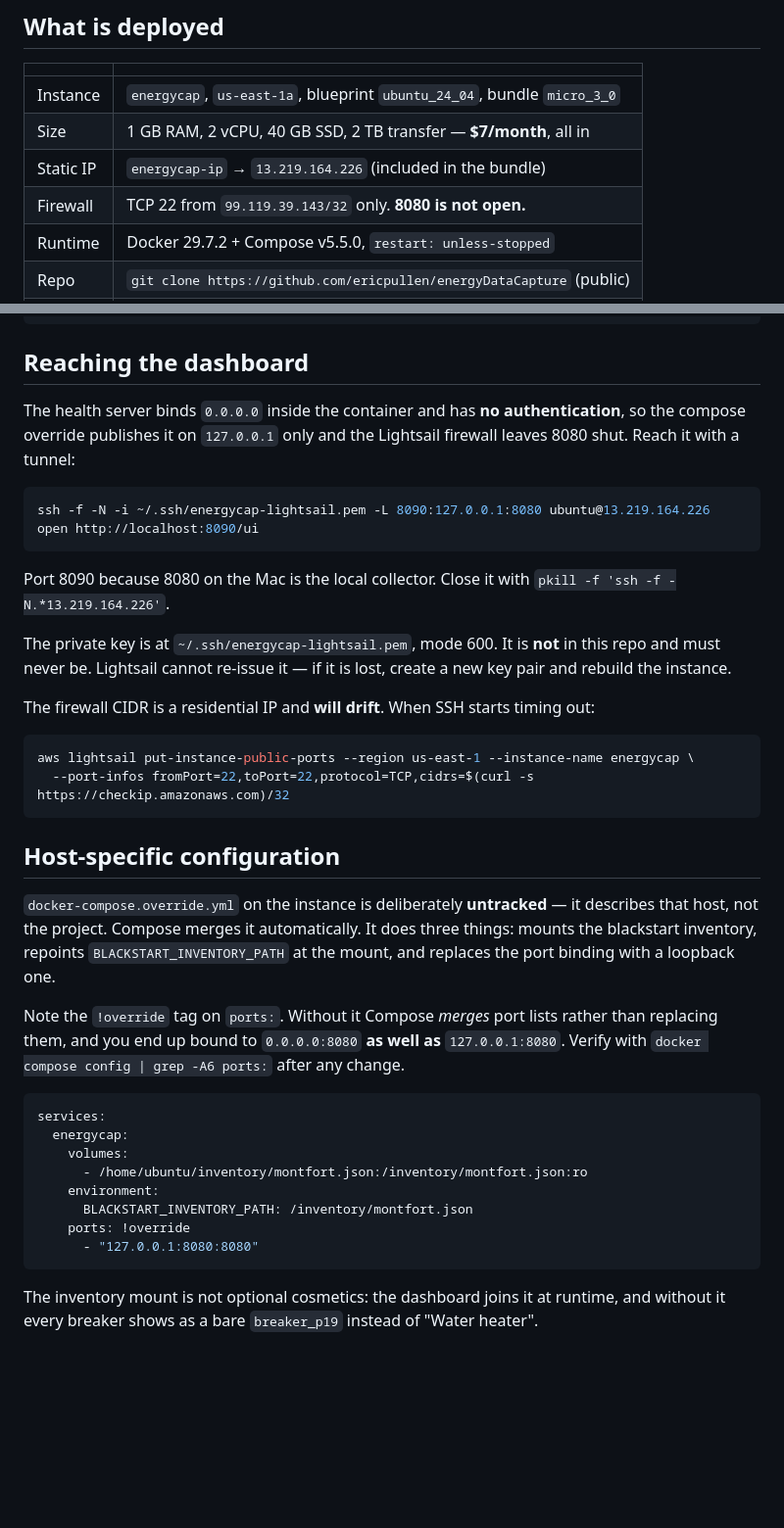
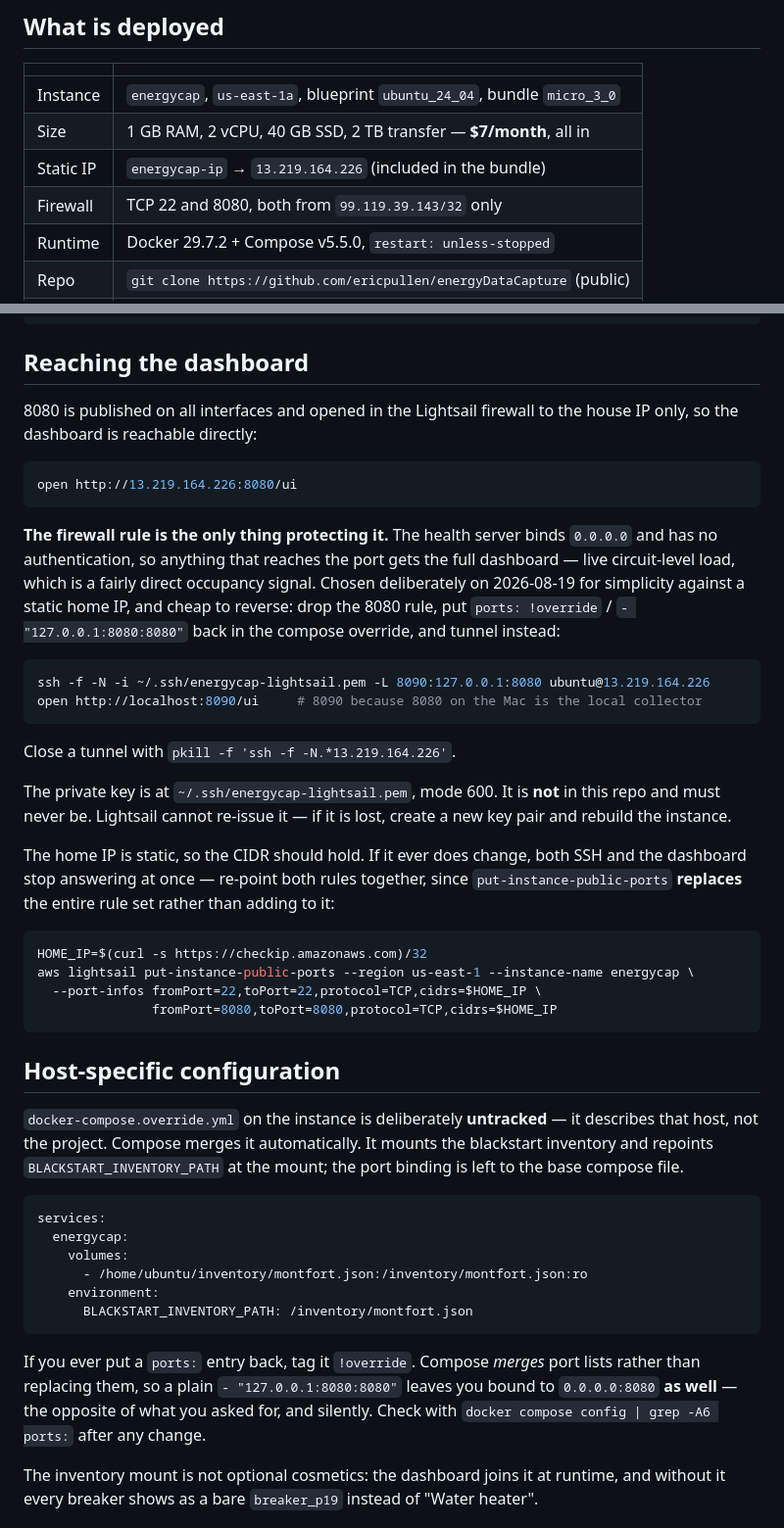
Before and after one commit to ericpullen/energyDataCapture, a Markdown page: deploy/lightsail.md, 2 parts joined by grey strips. Shown at 98% size. Drawn GitHub-style; blank space fills up the shorter version.

Commit message:
Reach the Lightsail dashboard directly instead of via an SSH tunnel
8080 is now open in the Lightsail firewall to the house IP, so the compose
override no longer pins the published port to loopback -- the base compose
file's all-interfaces binding applies and http://13.219.164.226:8080/ui works
without a tunnel.

The firewall rule is now the only thing protecting the dashboard: the health
server binds 0.0.0.0 and has no authentication, so anything reaching the port
gets live circuit-level load. Deliberate trade for simplicity against a static
home IP, and the doc keeps the tunnel recipe for reversing it.

Also note that re-pointing the CIDR must set both rules in one call, since
put-instance-public-ports replaces the whole rule set rather than adding to it.

Co-Authored-By: Claude Opus 5 (1M context) <noreply@anthropic.com>

````diff
--- a/deploy/lightsail.md
+++ b/deploy/lightsail.md
@@ -12,7 +12,7 @@ path on the Mac; this file describes the cloud host.
 | Instance | `energycap`, `us-east-1a`, blueprint `ubuntu_24_04`, bundle `micro_3_0` |
 | Size | 1 GB RAM, 2 vCPU, 40 GB SSD, 2 TB transfer — **$7/month**, all in |
 | Static IP | `energycap-ip` → `13.219.164.226` (included in the bundle) |
-| Firewall | TCP 22 from `99.119.39.143/32` only. **8080 is not open.** |
+| Firewall | TCP 22 and 8080, both from `99.119.39.143/32` only |
 | Runtime | Docker 29.7.2 + Compose v5.5.0, `restart: unless-stopped` |
 | Repo | `git clone https://github.com/ericpullen/energyDataCapture` (public) |
 | Spool | Docker **named volume** `energycap-data`, not a bind mount |
@@ -34,39 +34,48 @@ docker compose exec energycap energycap <subcommand>
 
 ## Reaching the dashboard
 
-The health server binds `0.0.0.0` inside the container and has **no authentication**,
-so the compose override publishes it on `127.0.0.1` only and the Lightsail firewall
-leaves 8080 shut. Reach it with a tunnel:
+8080 is published on all interfaces and opened in the Lightsail firewall to the house
+IP only, so the dashboard is reachable directly:
+
+```bash
+open http://13.219.164.226:8080/ui
+```
+
+**The firewall rule is the only thing protecting it.** The health server binds `0.0.0.0`
+and has no authentication, so anything that reaches the port gets the full dashboard —
+live circuit-level load, which is a fairly direct occupancy signal. Chosen deliberately
+on 2026-08-19 for simplicity against a static home IP, and cheap to reverse: drop the
+8080 rule, put `ports: !override` / `- "127.0.0.1:8080:8080"` back in the compose
+override, and tunnel instead:
 
 ```bash
 ssh -f -N -i ~/.ssh/energycap-lightsail.pem -L 8090:127.0.0.1:8080 ubuntu@13.219.164.226
-open http://localhost:8090/ui
+open http://localhost:8090/ui     # 8090 because 8080 on the Mac is the local collector
 ```
 
-Port 8090 because 8080 on the Mac is the local collector. Close it with
-`pkill -f 'ssh -f -N.*13.219.164.226'`.
+Close a tunnel with `pkill -f 'ssh -f -N.*13.219.164.226'`.
 
 The private key is at `~/.ssh/energycap-lightsail.pem`, mode 600. It is **not** in this
 repo and must never be. Lightsail cannot re-issue it — if it is lost, create a new key
 pair and rebuild the instance.
 
-The firewall CIDR is a residential IP and **will drift**. When SSH starts timing out:
+The home IP is static, so the CIDR should hold. If it ever does change, both SSH and the
+dashboard stop answering at once — re-point both rules together, since
+`put-instance-public-ports` **replaces** the entire rule set rather than adding to it:
 
 ```bash
+HOME_IP=$(curl -s https://checkip.amazonaws.com)/32
 aws lightsail put-instance-public-ports --region us-east-1 --instance-name energycap \
-  --port-infos fromPort=22,toPort=22,protocol=TCP,cidrs=$(curl -s https://checkip.amazonaws.com)/32
+  --port-infos fromPort=22,toPort=22,protocol=TCP,cidrs=$HOME_IP \
+               fromPort=8080,toPort=8080,protocol=TCP,cidrs=$HOME_IP
 ```
 
 ## Host-specific configuration
 
 `docker-compose.override.yml` on the instance is deliberately **untracked** — it
-describes that host, not the project. Compose merges it automatically. It does three
-things: mounts the blackstart inventory, repoints `BLACKSTART_INVENTORY_PATH` at the
-mount, and replaces the port binding with a loopback one.
-
-Note the `!override` tag on `ports:`. Without it Compose *merges* port lists rather than
-replacing them, and you end up bound to `0.0.0.0:8080` **as well as** `127.0.0.1:8080`.
-Verify with `docker compose config | grep -A6 ports:` after any change.
+describes that host, not the project. Compose merges it automatically. It mounts the
+blackstart inventory and repoints `BLACKSTART_INVENTORY_PATH` at the mount; the port
+binding is left to the base compose file.
 
 ```yaml
 services:
@@ -75,9 +84,12 @@ services:
       - /home/ubuntu/inventory/montfort.json:/inventory/montfort.json:ro
     environment:
       BLACKSTART_INVENTORY_PATH: /inventory/montfort.json
-    ports: !override
-      - "127.0.0.1:8080:8080"
 ```
+
+If you ever put a `ports:` entry back, tag it `!override`. Compose *merges* port lists
+rather than replacing them, so a plain `- "127.0.0.1:8080:8080"` leaves you bound to
+`0.0.0.0:8080` **as well** — the opposite of what you asked for, and silently. Check with
+`docker compose config | grep -A6 ports:` after any change.
 
 The inventory mount is not optional cosmetics: the dashboard joins it at runtime, and
 without it every breaker shows as a bare `breaker_p19` instead of "Water heater".
````
Also changed, not shown: STATE.md (+4 -4 lines).
